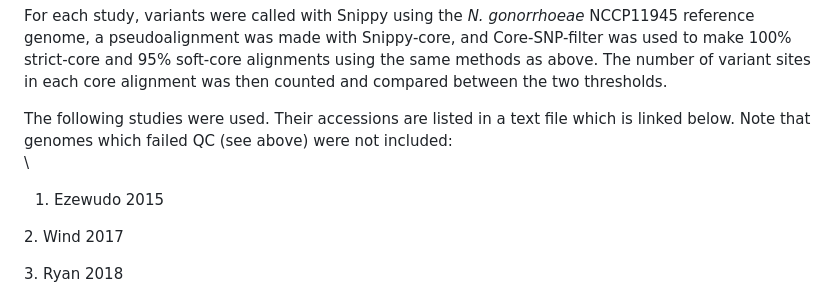
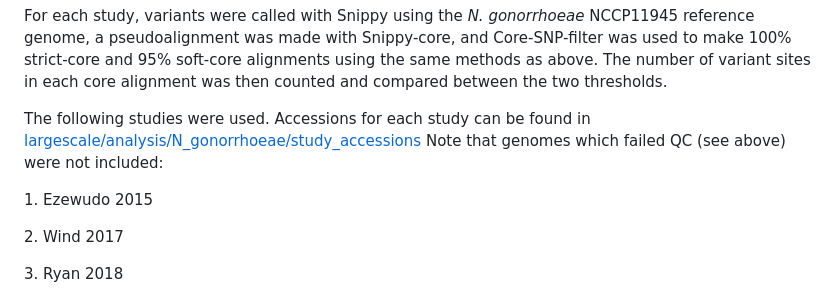
Before and after one commit to mtaouk/Core-SNP-filter-methods, a Markdown page: largescale_analysis/README.md, the part around the change. GitHub-like rendering.

```diff
--- a/largescale_analysis/README.md
+++ b/largescale_analysis/README.md
@@ -301,11 +301,12 @@ Snippy-core, and Core-SNP-filter was used to make 100% strict-core and
 variant sites in each core alignment was then counted and compared
 between the two thresholds.
 
-The following studies were used. Their accessions are listed in a text
-file which is linked below. Note that genomes which failed QC (see
-above) were not included:\
-\
-1. Ezewudo 2015
+The following studies were used. Accessions for each study can be found
+in
+[largescale/analysis/N_gonorrhoeae/study_accessions](https://github.com/mtaouk/Core-SNP-filter-methods/blob/main/largescale_analysis/N_gonorrhoeae/study_accessions)
+Note that genomes which failed QC (see above) were not included:
+
+1\. Ezewudo 2015
 
 2\. Wind 2017
 
```
